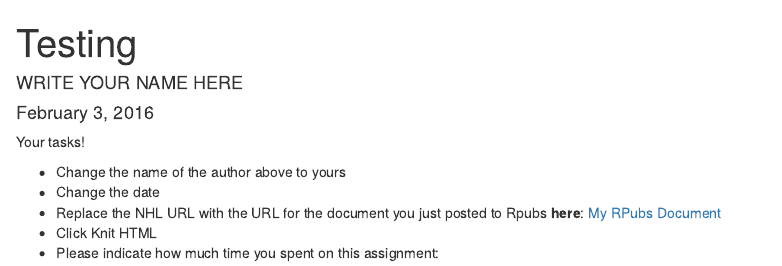
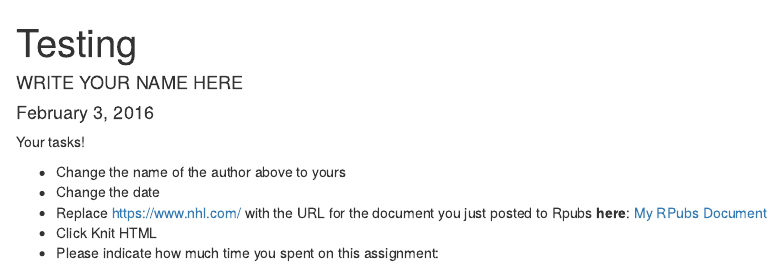
Before and after one commit to 2016-09-Middlebury-Data-Science/HW-0, an R Markdown document (HW-0.Rmd): the page in a window 1100 px wide, from its top. Rendered offline with R 4.5, knitr and Pandoc, with nearby package versions.

Commit message:
started HW-0.

```diff
--- a/HW-0.Rmd
+++ b/HW-0.Rmd
@@ -9,6 +9,6 @@ Your tasks!
 
 * Change the name of the author above to yours
 * Change the date
-* Replace the NHL URL with the URL for the document you just posted to Rpubs **here**: [My RPubs Document](https://www.nhl.com/)
+* Replace https://www.nhl.com/ with the URL for the document you just posted to Rpubs **here**: [My RPubs Document](https://www.nhl.com/)
 * Click Knit HTML
 * Please indicate how much time you spent on this assignment:
```
Also changed, not shown: README.md.
